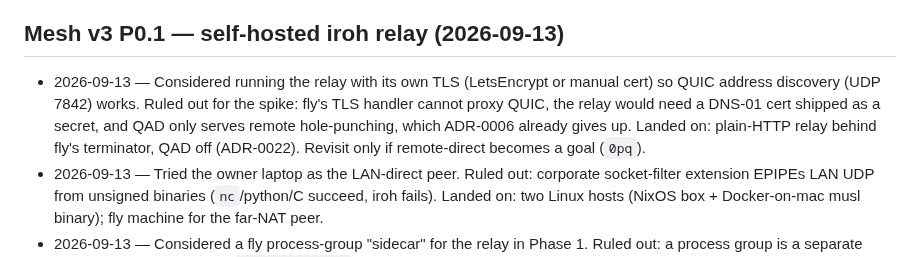
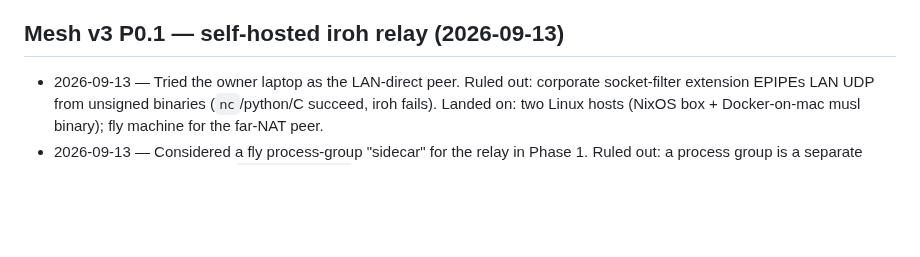
Before and after one commit to marnyg/talos-config, a Markdown page: docs/day-to-day/exploration-log.md, the part around the change. Rendered like a GitHub page; blank space fills up the shorter version.

```diff
--- a/docs/day-to-day/exploration-log.md
+++ b/docs/day-to-day/exploration-log.md
@@ -48,13 +48,6 @@
 
 ## Mesh v3 P0.1 — self-hosted iroh relay (2026-09-13)
 
-- 2026-09-13 — Considered running the relay with its own TLS (LetsEncrypt
-  or manual cert) so QUIC address discovery (UDP 7842) works. Ruled
-  out for the spike: fly's TLS handler cannot proxy QUIC, the relay
-  would need a DNS-01 cert shipped as a secret, and QAD only serves
-  remote hole-punching, which ADR-0006 already gives up. Landed on:
-  plain-HTTP relay behind fly's terminator, QAD off (ADR-0022). Revisit
-  only if remote-direct becomes a goal (`0pq`).
 - 2026-09-13 — Tried the owner laptop as the LAN-direct peer. Ruled
   out: corporate socket-filter extension EPIPEs LAN UDP from unsigned
   binaries (`nc`/python/C succeed, iroh fails). Landed on: two Linux
```
Also changed, not shown: docs/desired-state/domain-model.md (+6 -2 lines).
